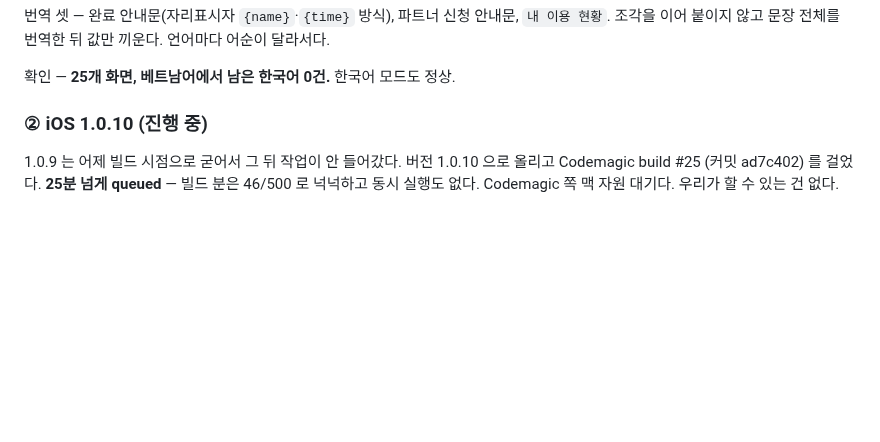
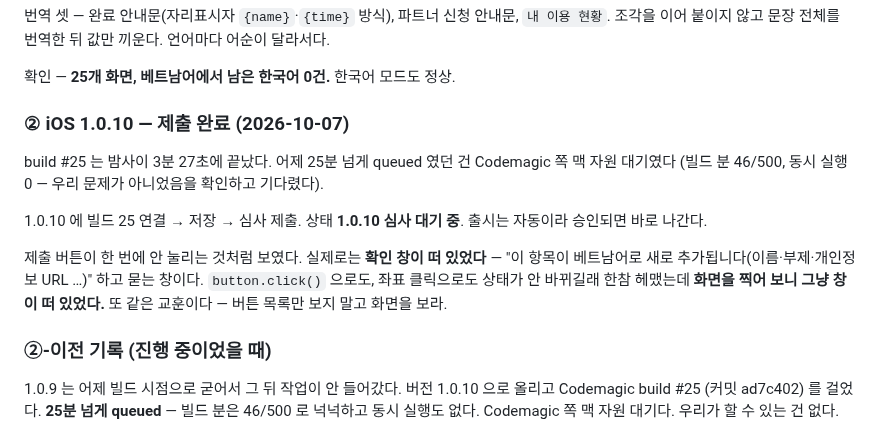
Before and after one commit to karmadc070-droid/massa, a Markdown page: checklist.md, the part around the change. GitHub-like rendering; blank space fills up the shorter version.

Commit message:
docs: iOS 1.0.10 submitted with the Vietnamese listing (Z-28)

```diff
--- a/checklist.md
+++ b/checklist.md
@@ -1785,7 +1785,20 @@ Z-25 에서 겪은 함정 두 개(`docker exec -i` 의 stdin, raw.githubusercont
 
 확인 — **25개 화면, 베트남어에서 남은 한국어 0건.** 한국어 모드도 정상.
 
-### ② iOS 1.0.10 (진행 중)
+### ② iOS 1.0.10 — 제출 완료 (2026-10-07)
+
+build #25 는 밤사이 3분 27초에 끝났다. 어제 25분 넘게 queued 였던 건 Codemagic 쪽
+맥 자원 대기였다 (빌드 분 46/500, 동시 실행 0 — 우리 문제가 아니었음을 확인하고 기다렸다).
+
+1.0.10 에 빌드 25 연결 → 저장 → 심사 제출. 상태 **1.0.10 심사 대기 중**.
+출시는 자동이라 승인되면 바로 나간다.
+
+제출 버튼이 한 번에 안 눌리는 것처럼 보였다. 실제로는 **확인 창이 떠 있었다** —
+"이 항목이 베트남어로 새로 추가됩니다(이름·부제·개인정보 URL …)" 하고 묻는 창이다.
+`button.click()` 으로도, 좌표 클릭으로도 상태가 안 바뀌길래 한참 헤맸는데
+**화면을 찍어 보니 그냥 창이 떠 있었다.** 또 같은 교훈이다 — 버튼 목록만 보지 말고 화면을 보라.
+
+### ②-이전 기록 (진행 중이었을 때)
 
 1.0.9 는 어제 빌드 시점으로 굳어서 그 뒤 작업이 안 들어갔다.
 버전 1.0.10 으로 올리고 Codemagic build #25 (커밋 ad7c402) 를 걸었다.
```
